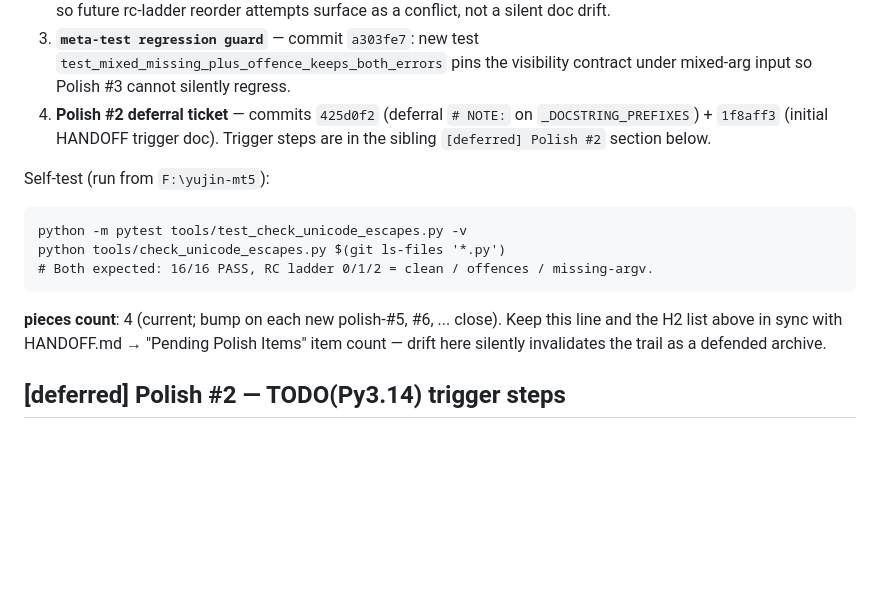
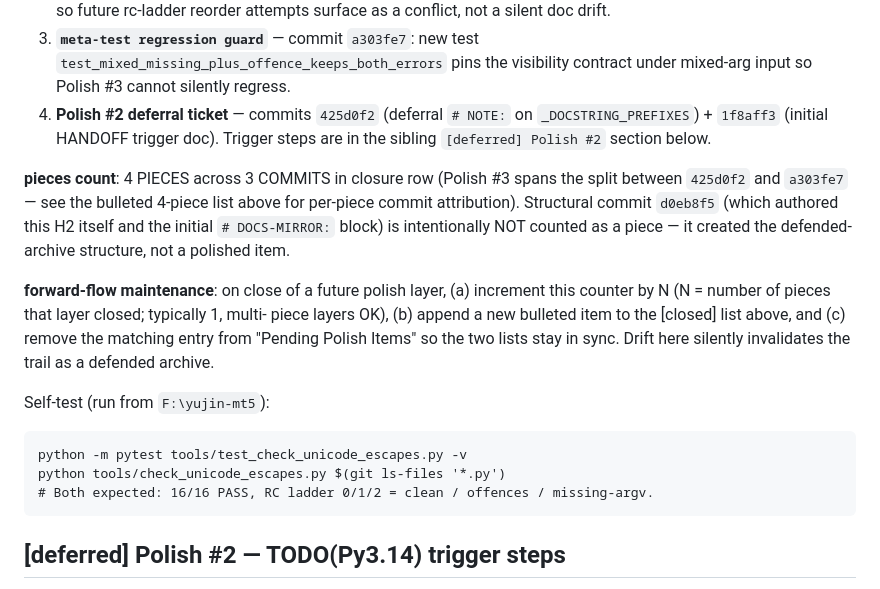
Before and after one commit to OneGearGo/YUJIN-AI-TRADER, a Markdown page: HANDOFF.md, the part around the change. Drawn GitHub-style; blank space fills up the shorter version.

Commit message:
docs(handoff): bundle 4 MED polish-trail fixes — placement, pieces-vs-commits, d0eb8f5 exclude, forward-flow sync

````diff
--- a/HANDOFF.md
+++ b/HANDOFF.md
@@ -230,6 +230,19 @@ section below.
    on `_DOCSTRING_PREFIXES`) + `1f8aff3` (initial HANDOFF trigger doc).
    Trigger steps are in the sibling `[deferred] Polish #2` section below.
 
+**pieces count**: 4 PIECES across 3 COMMITS in closure row (Polish #3 spans the
+split between `425d0f2` and `a303fe7` — see the bulleted 4-piece list above for
+per-piece commit attribution). Structural commit `d0eb8f5` (which authored
+this H2 itself and the initial `# DOCS-MIRROR:` block) is intentionally NOT
+counted as a piece — it created the defended-archive structure, not a polished
+item.
+
+**forward-flow maintenance**: on close of a future polish layer, (a) increment
+this counter by N (N = number of pieces that layer closed; typically 1, multi-
+piece layers OK), (b) append a new bulleted item to the [closed] list above,
+and (c) remove the matching entry from "Pending Polish Items" so the two lists
+stay in sync. Drift here silently invalidates the trail as a defended archive.
+
 Self-test (run from `F:\yujin-mt5`):
 
 ```
@@ -237,10 +250,6 @@ python -m pytest tools/test_check_unicode_escapes.py -v
 python tools/check_unicode_escapes.py $(git ls-files '*.py')
 # Both expected: 16/16 PASS, RC ladder 0/1/2 = clean / offences / missing-argv.
 ```
-
-**pieces count**: 4 (current; bump on each new polish-#5, #6, ... close). Keep
-this line and the H2 list above in sync with HANDOFF.md → "Pending Polish Items"
-item count — drift here silently invalidates the trail as a defended archive.
 
 ## [deferred] Polish #2 — TODO(Py3.14) trigger steps
 
````
